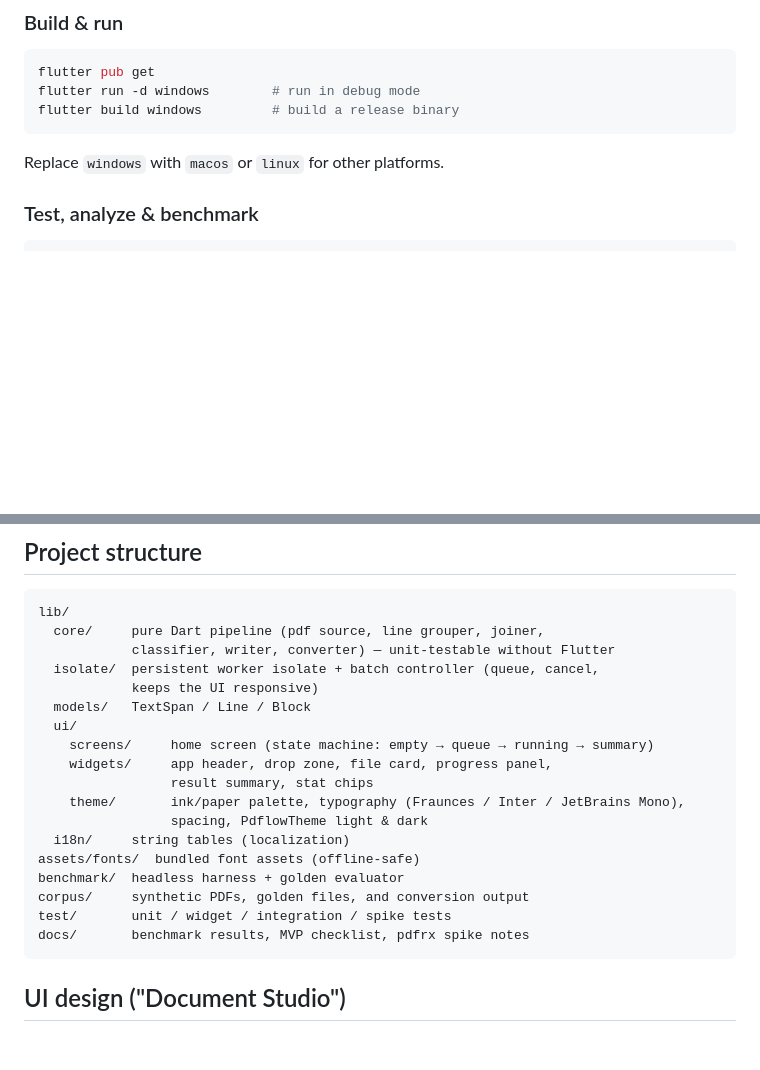
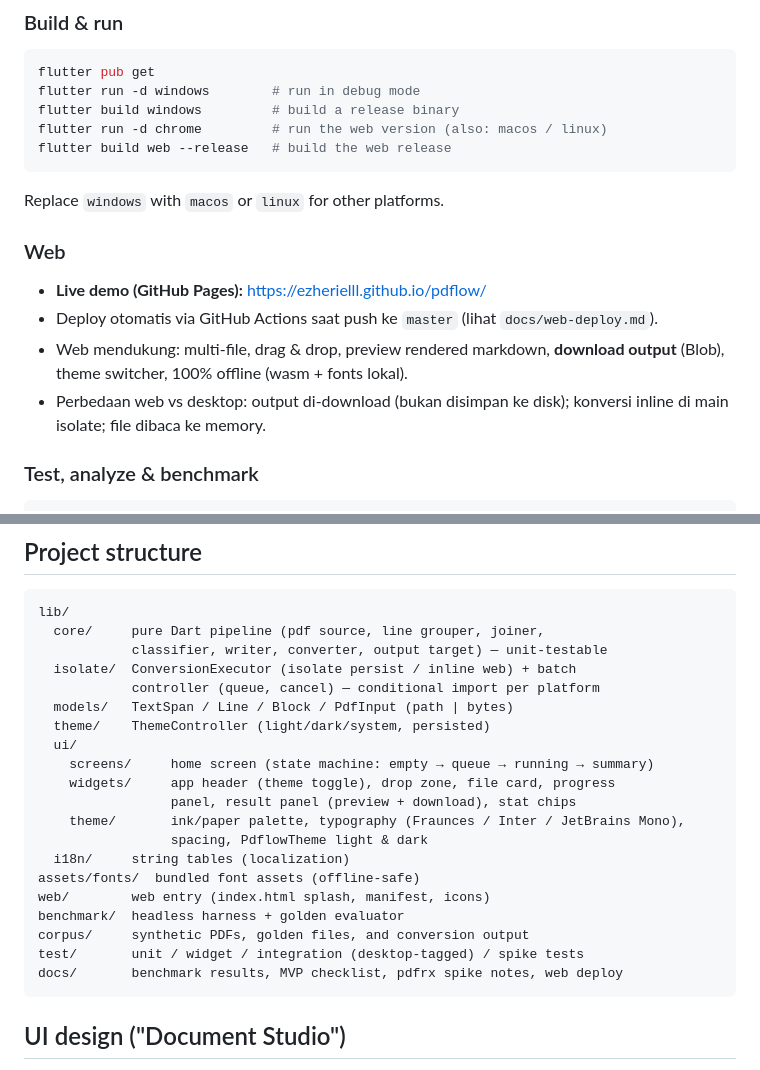
Before and after one commit to Ezherielll/markit, a Markdown page: README.md, 2 parts joined by grey strips. Drawn GitHub-style; blank space fills up the shorter version.

Commit message:
docs: README web section (M11) — live Pages demo, structure update

````diff
--- a/README.md
+++ b/README.md
@@ -77,9 +77,22 @@ indexed, and fed to AI systems as input (RAG / LLM).
 flutter pub get
 flutter run -d windows        # run in debug mode
 flutter build windows         # build a release binary
+flutter run -d chrome         # run the web version (also: macos / linux)
+flutter build web --release   # build the web release
 ```
 
 Replace `windows` with `macos` or `linux` for other platforms.
+
+### Web
+
+- **Live demo (GitHub Pages):** https://ezherielll.github.io/pdflow/
+- Deploy otomatis via GitHub Actions saat push ke `master` (lihat
+  `docs/web-deploy.md`).
+- Web mendukung: multi-file, drag & drop, preview rendered markdown,
+  **download output** (Blob), theme switcher, 100% offline (wasm + fonts
+  lokal).
+- Perbedaan web vs desktop: output di-download (bukan disimpan ke disk);
+  konversi inline di main isolate; file dibaca ke memory.
 
 ### Test, analyze & benchmark
 
@@ -122,22 +135,24 @@ PdfSource (pdfrx)  →  LineGrouper  →  ParagraphJoiner  →  StructureClassif
 ```
 lib/
   core/     pure Dart pipeline (pdf source, line grouper, joiner,
-            classifier, writer, converter) — unit-testable without Flutter
-  isolate/  persistent worker isolate + batch controller (queue, cancel,
-            keeps the UI responsive)
-  models/   TextSpan / Line / Block
+            classifier, writer, converter, output target) — unit-testable
+  isolate/  ConversionExecutor (isolate persist / inline web) + batch
+            controller (queue, cancel) — conditional import per platform
+  models/   TextSpan / Line / Block / PdfInput (path | bytes)
+  theme/    ThemeController (light/dark/system, persisted)
   ui/
     screens/     home screen (state machine: empty → queue → running → summary)
-    widgets/     app header, drop zone, file card, progress panel,
-                 result summary, stat chips
+    widgets/     app header (theme toggle), drop zone, file card, progress
+                 panel, result panel (preview + download), stat chips
     theme/       ink/paper palette, typography (Fraunces / Inter / JetBrains Mono),
                  spacing, PdflowTheme light & dark
   i18n/     string tables (localization)
 assets/fonts/  bundled font assets (offline-safe)
+web/        web entry (index.html splash, manifest, icons)
 benchmark/  headless harness + golden evaluator
 corpus/     synthetic PDFs, golden files, and conversion output
-test/       unit / widget / integration / spike tests
-docs/       benchmark results, MVP checklist, pdfrx spike notes
+test/       unit / widget / integration (desktop-tagged) / spike tests
+docs/       benchmark results, MVP checklist, pdfrx spike notes, web deploy
 ```
 
 ## UI design ("Document Studio")
````
